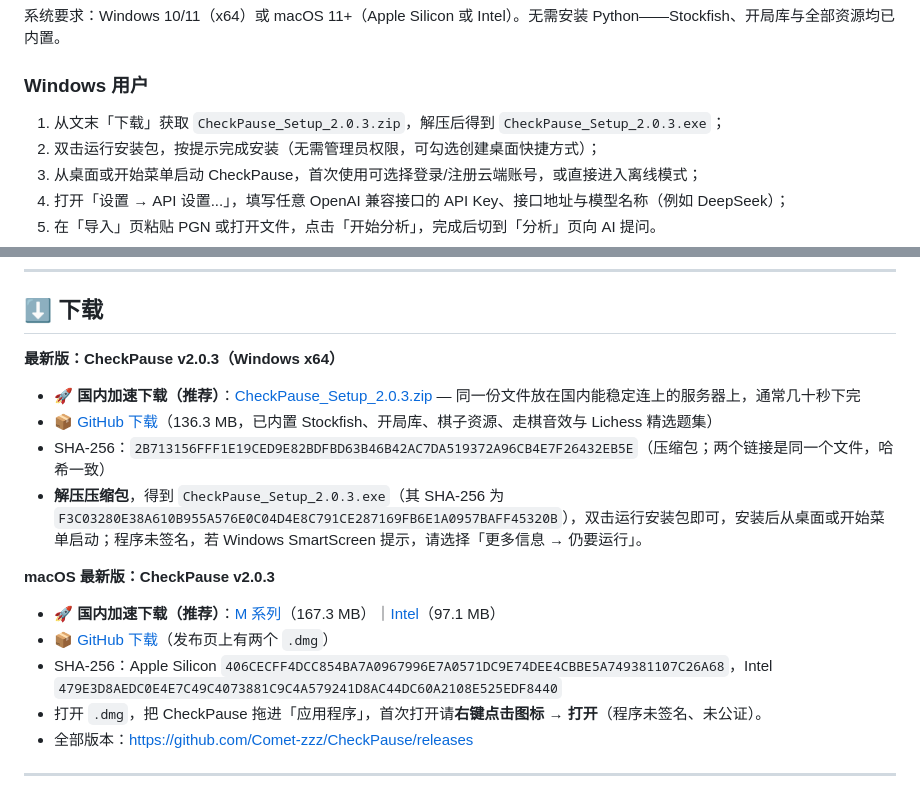
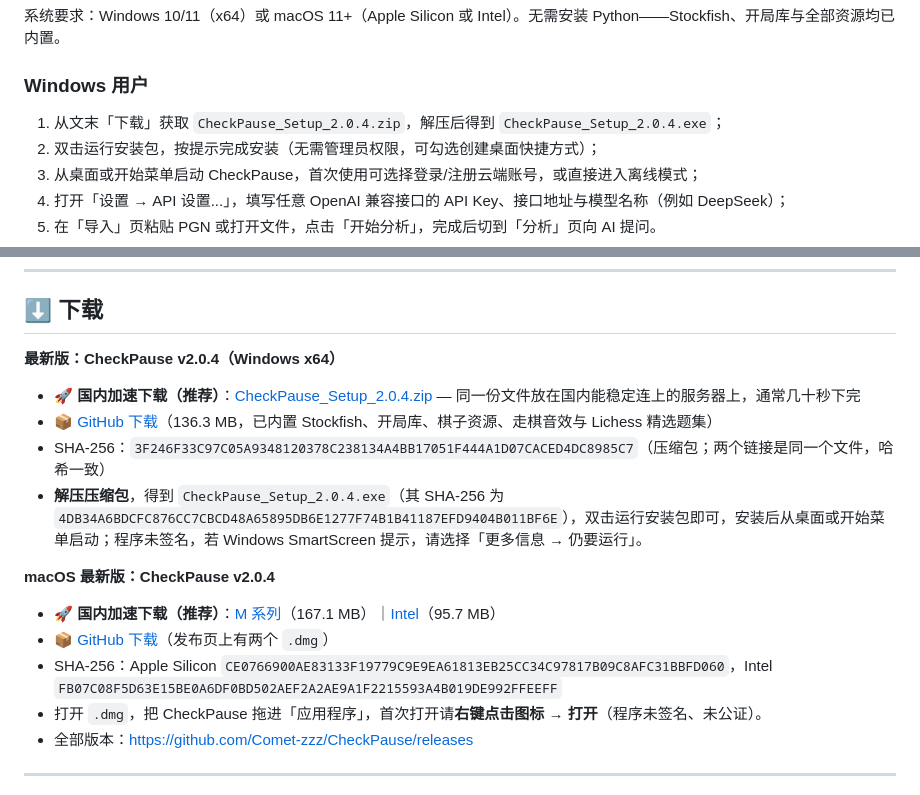
Before and after one commit to Comet-zzz/CheckPause, a Markdown page: README.zh-CN.md, 2 parts joined by grey strips. GitHub-like rendering.

```diff
--- a/README.zh-CN.md
+++ b/README.zh-CN.md
@@ -72,7 +72,7 @@ CheckPause 使用本地 Stockfish 评估每一步，再由任意 OpenAI 兼容
 
 ### Windows 用户
 
-1. 从文末「下载」获取 `CheckPause_Setup_2.0.3.zip`，解压后得到 `CheckPause_Setup_2.0.3.exe`；
+1. 从文末「下载」获取 `CheckPause_Setup_2.0.4.zip`，解压后得到 `CheckPause_Setup_2.0.4.exe`；
 2. 双击运行安装包，按提示完成安装（无需管理员权限，可勾选创建桌面快捷方式）；
 3. 从桌面或开始菜单启动 CheckPause，首次使用可选择登录/注册云端账号，或直接进入离线模式；
 4. 打开「设置 → API 设置...」，填写任意 OpenAI 兼容接口的 API Key、接口地址与模型名称（例如 DeepSeek）；
@@ -118,18 +118,18 @@ CheckPause 使用本地 Stockfish 评估每一步，再由任意 OpenAI 兼容
 
 ## ⬇️ 下载
 
-**最新版：CheckPause v2.0.3（Windows x64）**
+**最新版：CheckPause v2.0.4（Windows x64）**
 
-- 🚀 **国内加速下载（推荐）**：[CheckPause_Setup_2.0.3.zip](https://checkpause.com/download/CheckPause_Setup_2.0.3.zip) — 同一份文件放在国内能稳定连上的服务器上，通常几十秒下完
-- 📦 [GitHub 下载](https://github.com/Comet-zzz/CheckPause/releases/download/v2.0.3/CheckPause_Setup_2.0.3.zip)（136.3 MB，已内置 Stockfish、开局库、棋子资源、走棋音效与 Lichess 精选题集）
-- SHA-256：`2B713156FFF1E19CED9E82BDFBD63B46B42AC7DA519372A96CB4E7F26432EB5E`（压缩包；两个链接是同一个文件，哈希一致）
-- **解压压缩包**，得到 `CheckPause_Setup_2.0.3.exe`（其 SHA-256 为 `F3C03280E38A610B955A576E0C04D4E8C791CE287169FB6E1A0957BAFF45320B`），双击运行安装包即可，安装后从桌面或开始菜单启动；程序未签名，若 Windows SmartScreen 提示，请选择「更多信息 → 仍要运行」。
+- 🚀 **国内加速下载（推荐）**：[CheckPause_Setup_2.0.4.zip](https://checkpause.com/download/CheckPause_Setup_2.0.4.zip) — 同一份文件放在国内能稳定连上的服务器上，通常几十秒下完
+- 📦 [GitHub 下载](https://github.com/Comet-zzz/CheckPause/releases/download/v2.0.4/CheckPause_Setup_2.0.4.zip)（136.3 MB，已内置 Stockfish、开局库、棋子资源、走棋音效与 Lichess 精选题集）
+- SHA-256：`3F246F33C97C05A9348120378C238134A4BB17051F444A1D07CACED4DC8985C7`（压缩包；两个链接是同一个文件，哈希一致）
+- **解压压缩包**，得到 `CheckPause_Setup_2.0.4.exe`（其 SHA-256 为 `4DB34A6BDCFC876CC7CBCD48A65895DB6E1277F74B1B41187EFD9404B011BF6E`），双击运行安装包即可，安装后从桌面或开始菜单启动；程序未签名，若 Windows SmartScreen 提示，请选择「更多信息 → 仍要运行」。
 
-**macOS 最新版：CheckPause v2.0.3**
+**macOS 最新版：CheckPause v2.0.4**
 
-- 🚀 **国内加速下载（推荐）**：[M 系列](https://checkpause.com/download/CheckPause-2.0.3-macOS-M-series.dmg)（167.3 MB）｜[Intel](https://checkpause.com/download/CheckPause-2.0.3-macOS-Intel.dmg)（97.1 MB）
-- 📦 [GitHub 下载](https://github.com/Comet-zzz/CheckPause/releases/tag/v2.0.3)（发布页上有两个 `.dmg`）
-- SHA-256：Apple Silicon `406CECFF4DCC854BA7A0967996E7A0571DC9E74DEE4CBBE5A749381107C26A68`，Intel `479E3D8AEDC0E4E7C49C4073881C9C4A579241D8AC44DC60A2108E525EDF8440`
+- 🚀 **国内加速下载（推荐）**：[M 系列](https://checkpause.com/download/CheckPause-2.0.4-macOS-M-series.dmg)（167.1 MB）｜[Intel](https://checkpause.com/download/CheckPause-2.0.4-macOS-Intel.dmg)（95.7 MB）
+- 📦 [GitHub 下载](https://github.com/Comet-zzz/CheckPause/releases/tag/v2.0.4)（发布页上有两个 `.dmg`）
+- SHA-256：Apple Silicon `CE0766900AE83133F19779C9E9EA61813EB25CC34C97817B09C8AFC31BBFD060`，Intel `FB07C08F5D63E15BE0A6DF0BD502AEF2A2AE9A1F2215593A4B019DE992FFEEFF`
 - 打开 `.dmg`，把 CheckPause 拖进「应用程序」，首次打开请**右键点击图标 → 打开**（程序未签名、未公证）。
 - 全部版本：https://github.com/Comet-zzz/CheckPause/releases
 
```
Also changed, not shown: other parts of README.zh-CN.md (+1 -1 lines), README.md (+11 -11 lines).
